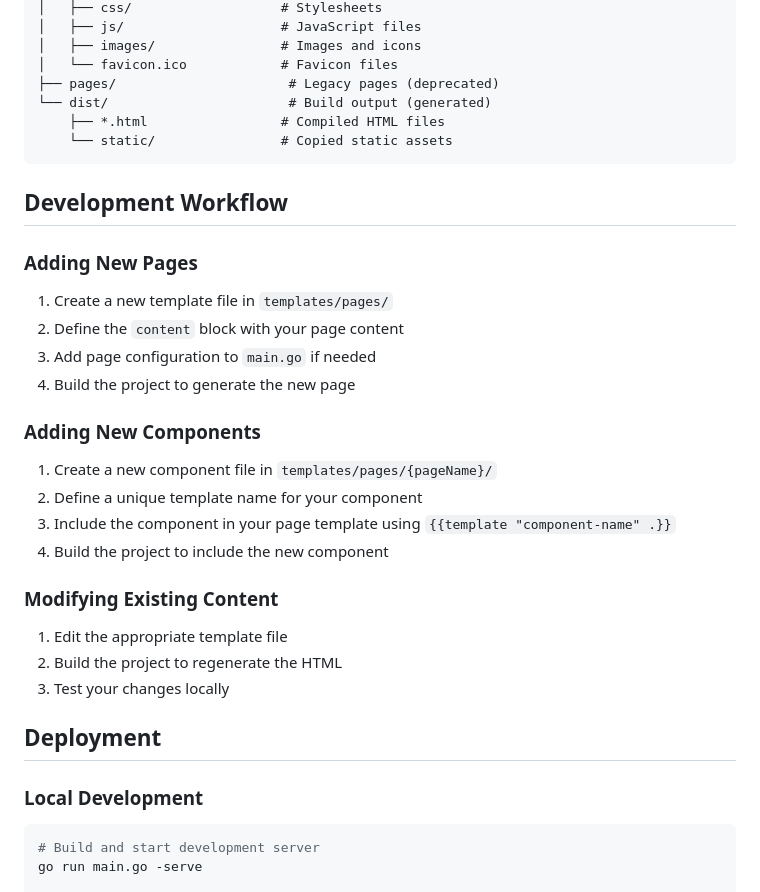
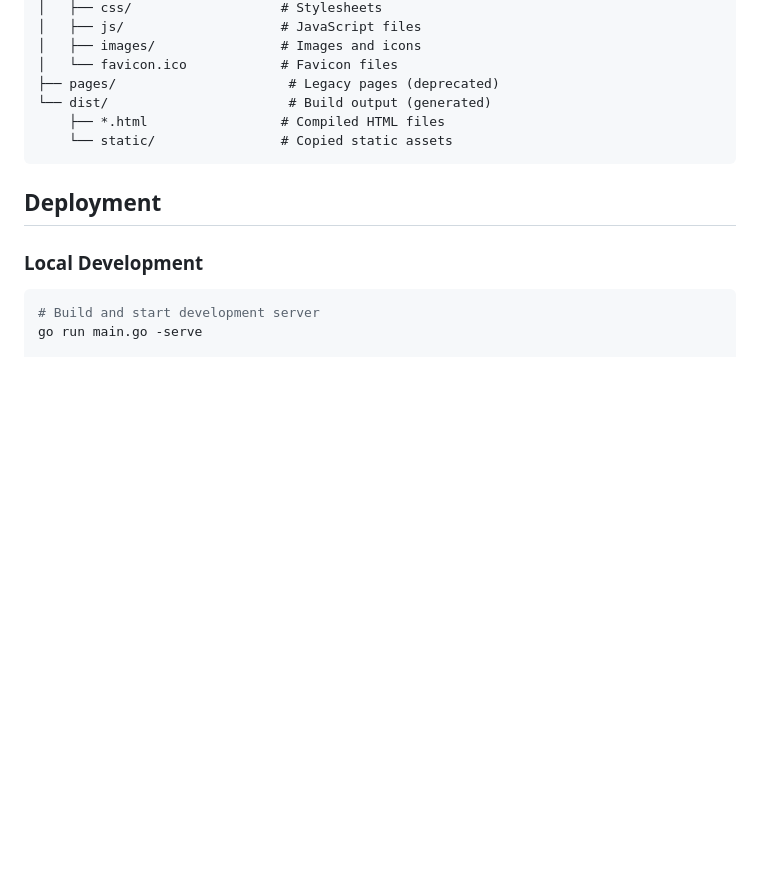
Before and after one commit to TrialAndErrror/htmx_portfolio, a Markdown page: README.md, the part around one of its changes. Drawn GitHub-style; blank space fills up the shorter version.

````diff
--- a/README.md
+++ b/README.md
@@ -210,28 +160,6 @@ htmx_portfolio/
     └── static/                # Copied static assets
 ```
 
-## Development Workflow
-
-### Adding New Pages
-
-1. Create a new template file in `templates/pages/`
-2. Define the `content` block with your page content
-3. Add page configuration to `main.go` if needed
-4. Build the project to generate the new page
-
-### Adding New Components
-
-1. Create a new component file in `templates/pages/{pageName}/`
-2. Define a unique template name for your component
-3. Include the component in your page template using `{{template "component-name" .}}`
-4. Build the project to include the new component
-
-### Modifying Existing Content
-
-1. Edit the appropriate template file
-2. Build the project to regenerate the HTML
-3. Test your changes locally
-
 ## Deployment
 
 ### Local Development
````
Also changed, not shown: other parts of README.md (+1 -81 lines).
